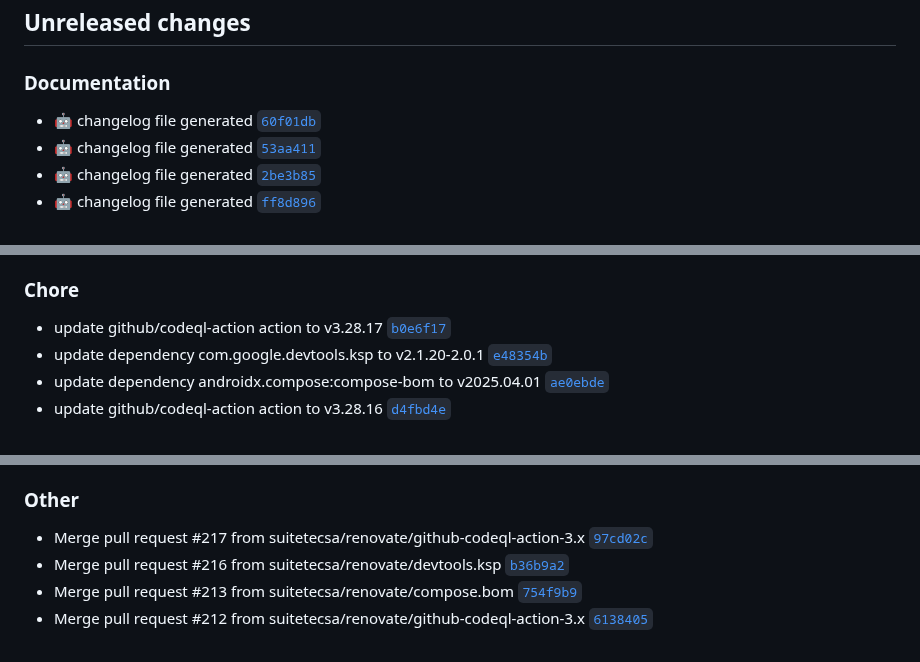
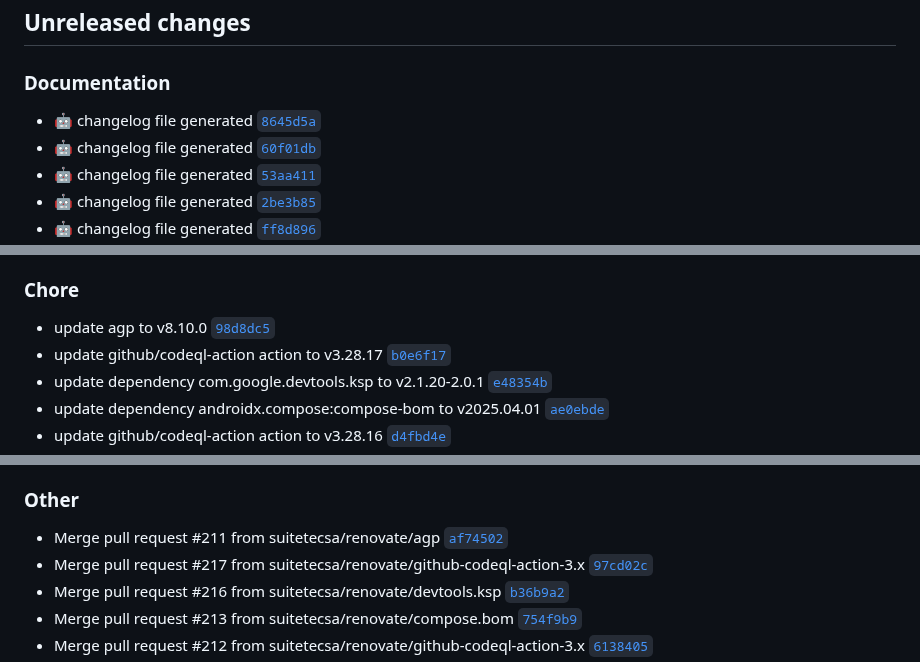
Before and after one commit to suitetecsa/sdk-android, a Markdown page: CHANGELOG.md, 3 parts joined by grey strips. Drawn GitHub-style.

Commit message:
docs: :robot: changelog file generated

```diff
--- a/CHANGELOG.md
+++ b/CHANGELOG.md
@@ -7,6 +7,7 @@ The format is based on [Keep a Changelog](https://keepachangelog.com/en/1.0.0/),
 ## Unreleased changes
 
 ### Documentation
+- :robot: changelog file generated [`8645d5a`](https://github.com/suitetecsa/sdk-android/commit/8645d5a)
 - :robot: changelog file generated [`60f01db`](https://github.com/suitetecsa/sdk-android/commit/60f01db)
 - :robot: changelog file generated [`53aa411`](https://github.com/suitetecsa/sdk-android/commit/53aa411)
 - :robot: changelog file generated [`2be3b85`](https://github.com/suitetecsa/sdk-android/commit/2be3b85)
@@ -30,6 +31,7 @@ The format is based on [Keep a Changelog](https://keepachangelog.com/en/1.0.0/),
 - :robot: changelog file generated [`eec45d0`](https://github.com/suitetecsa/sdk-android/commit/eec45d0)
 
 ### Chore
+- update agp to v8.10.0 [`98d8dc5`](https://github.com/suitetecsa/sdk-android/commit/98d8dc5)
 - update github/codeql-action action to v3.28.17 [`b0e6f17`](https://github.com/suitetecsa/sdk-android/commit/b0e6f17)
 - update dependency com.google.devtools.ksp to v2.1.20-2.0.1 [`e48354b`](https://github.com/suitetecsa/sdk-android/commit/e48354b)
 - update dependency androidx.compose:compose-bom to v2025.04.01 [`ae0ebde`](https://github.com/suitetecsa/sdk-android/commit/ae0ebde)
@@ -53,6 +55,7 @@ The format is based on [Keep a Changelog](https://keepachangelog.com/en/1.0.0/),
 - update github/codeql-action action to v3.28.12 (#195) [`9de9b8f`](https://github.com/suitetecsa/sdk-android/commit/9de9b8f)
 
 ### Other
+- Merge pull request #211 from suitetecsa/renovate/agp [`af74502`](https://github.com/suitetecsa/sdk-android/commit/af74502)
 - Merge pull request #217 from suitetecsa/renovate/github-codeql-action-3.x [`97cd02c`](https://github.com/suitetecsa/sdk-android/commit/97cd02c)
 - Merge pull request #216 from suitetecsa/renovate/devtools.ksp [`b36b9a2`](https://github.com/suitetecsa/sdk-android/commit/b36b9a2)
 - Merge pull request #213 from suitetecsa/renovate/compose.bom [`754f9b9`](https://github.com/suitetecsa/sdk-android/commit/754f9b9)
```
